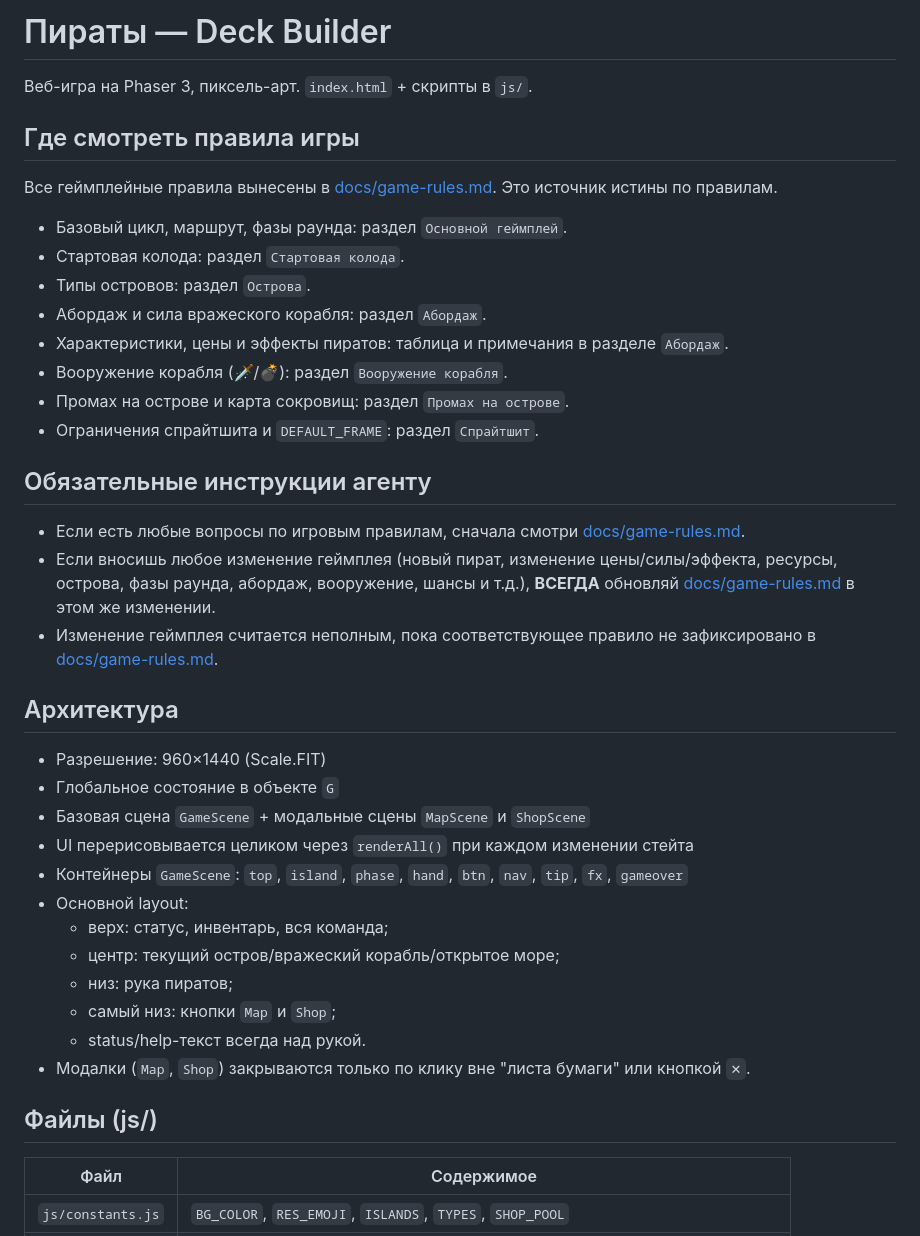
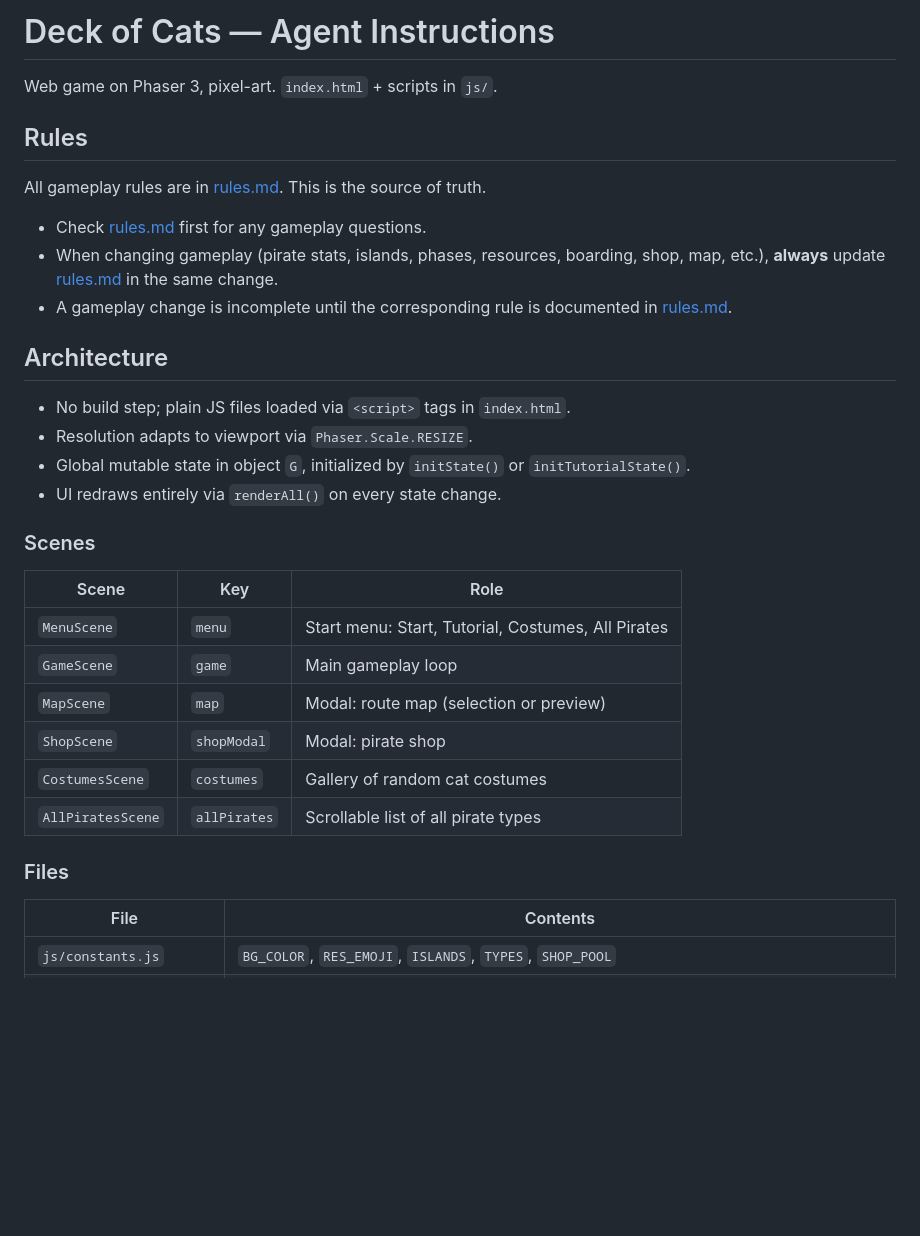
Before and after one commit to tm-a-t/deck-of-cats, a Markdown page: AGENTS.md, the part around one of its changes. GitHub-like rendering; blank space fills up the shorter version.

Commit message:
rewrite rules

```diff
--- a/AGENTS.md
+++ b/AGENTS.md
@@ -1,43 +1,35 @@
-# Пираты — Deck Builder
+# Deck of Cats — Agent Instructions
 
-Веб-игра на Phaser 3, пиксель-арт. `index.html` + скрипты в `js/`.
+Web game on Phaser 3, pixel-art. `index.html` + scripts in `js/`.
 
-## Где смотреть правила игры
+## Rules
 
-Все геймплейные правила вынесены в [docs/game-rules.md](docs/game-rules.md). Это источник истины по правилам.
+All gameplay rules are in [rules.md](rules.md). This is the source of truth.
 
-- Базовый цикл, маршрут, фазы раунда: раздел `Основной геймплей`.
-- Стартовая колода: раздел `Стартовая колода`.
-- Типы островов: раздел `Острова`.
-- Абордаж и сила вражеского корабля: раздел `Абордаж`.
-- Характеристики, цены и эффекты пиратов: таблица и примечания в разделе `Абордаж`.
-- Вооружение корабля (🗡️/💣): раздел `Вооружение корабля`.
-- Промах на острове и карта сокровищ: раздел `Промах на острове`.
-- Ограничения спрайтшита и `DEFAULT_FRAME`: раздел `Спрайтшит`.
+- Check [rules.md](rules.md) first for any gameplay questions.
+- When changing gameplay (pirate stats, islands, phases, resources, boarding, shop, map, etc.), **always** update [rules.md](rules.md) in the same change.
+- A gameplay change is incomplete until the corresponding rule is documented in [rules.md](rules.md).
 
-## Обязательные инструкции агенту
+## Architecture
 
-- Если есть любые вопросы по игровым правилам, сначала смотри [docs/game-rules.md](docs/game-rules.md).
-- Если вносишь любое изменение геймплея (новый пират, изменение цены/силы/эффекта, ресурсы, острова, фазы раунда, абордаж, вооружение, шансы и т.д.), **ВСЕГДА** обновляй [docs/game-rules.md](docs/game-rules.md) в этом же изменении.
-- Изменение геймплея считается неполным, пока соответствующее правило не зафиксировано в [docs/game-rules.md](docs/game-rules.md).
+- No build step; plain JS files loaded via `<script>` tags in `index.html`.
+- Resolution adapts to viewport via `Phaser.Scale.RESIZE`.
+- Global mutable state in object `G`, initialized by `initState()` or `initTutorialState()`.
+- UI redraws entirely via `renderAll()` on every state change.
 
-## Архитектура
+### Scenes
 
-- Разрешение: 960×1440 (Scale.FIT)
-- Глобальное состояние в объекте `G`
-- Базовая сцена `GameScene` + модальные сцены `MapScene` и `ShopScene`
-- UI перерисовывается целиком через `renderAll()` при каждом изменении стейта
-- Контейнеры `GameScene`: `top`, `island`, `phase`, `hand`, `btn`, `nav`, `tip`, `fx`, `gameover`
-- Основной layout:
-  - верх: статус, инвентарь, вся команда;
-  - центр: текущий остров/вражеский корабль/открытое море;
-  - низ: рука пиратов;
-  - самый низ: кнопки `Map` и `Shop`;
-  - status/help-текст всегда над рукой.
-- Модалки (`Map`, `Shop`) закрываются только по клику вне "листа бумаги" или кнопкой `✕`.
+| Scene | Key | Role |
+|-------|-----|------|
+| `MenuScene` | `menu` | Start menu: Start, Tutorial, Costumes, All Pirates |
+| `GameScene` | `game` | Main gameplay loop |
+| `MapScene` | `map` | Modal: route map (selection or preview) |
+| `ShopScene` | `shopModal` | Modal: pirate shop |
+| `CostumesScene` | `costumes` | Gallery of random cat costumes |
+| `AllPiratesScene` | `allPirates` | Scrollable list of all pirate types |
 
-## Файлы (js/)
+### Files
 
-| Файл | Содержимое |
-|------|-----------|
+| File | Contents |
+|------|----------|
 | `js/constants.js` | `BG_COLOR`, `RES_EMOJI`, `ISLANDS`, `TYPES`, `SHOP_POOL` |
```
Also changed, not shown: other parts of AGENTS.md (+57 -7 lines), rules.md (added, +304 -0 lines).
